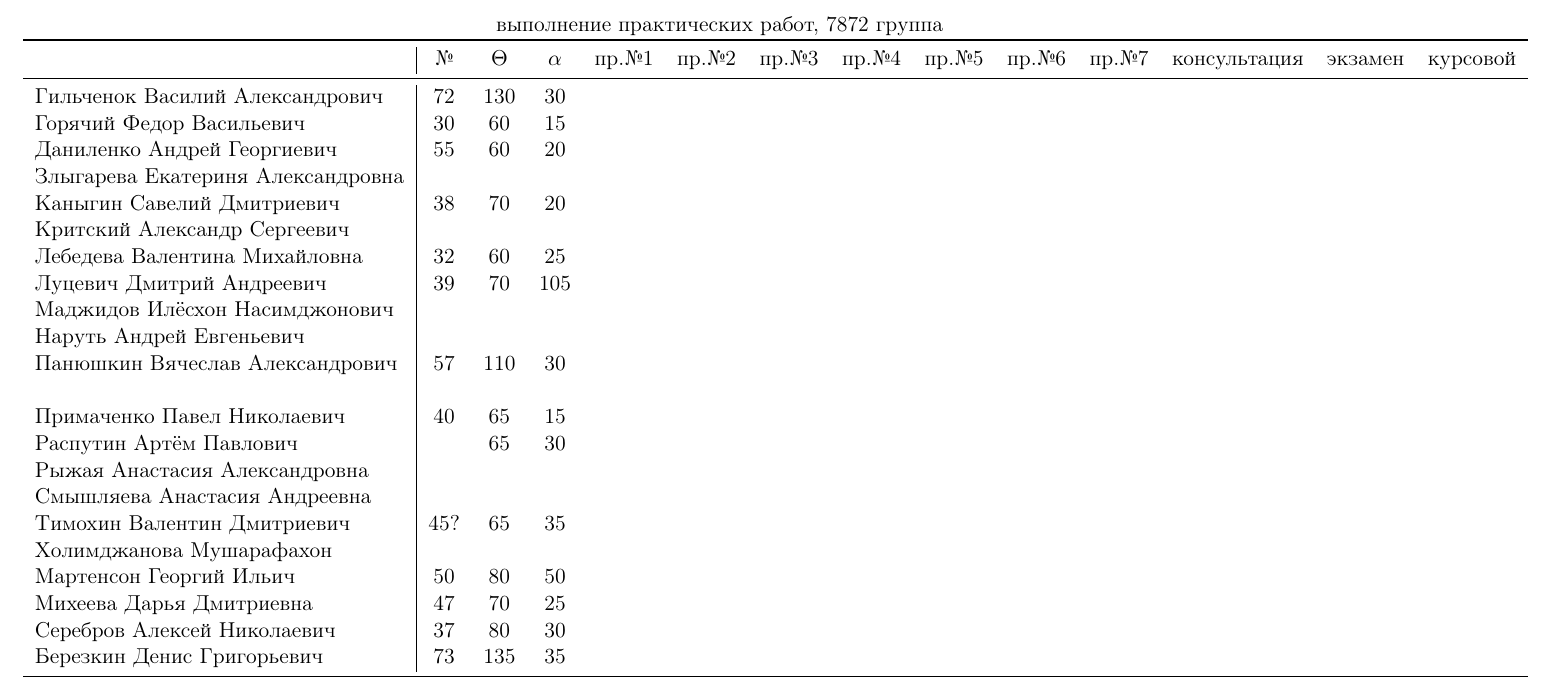
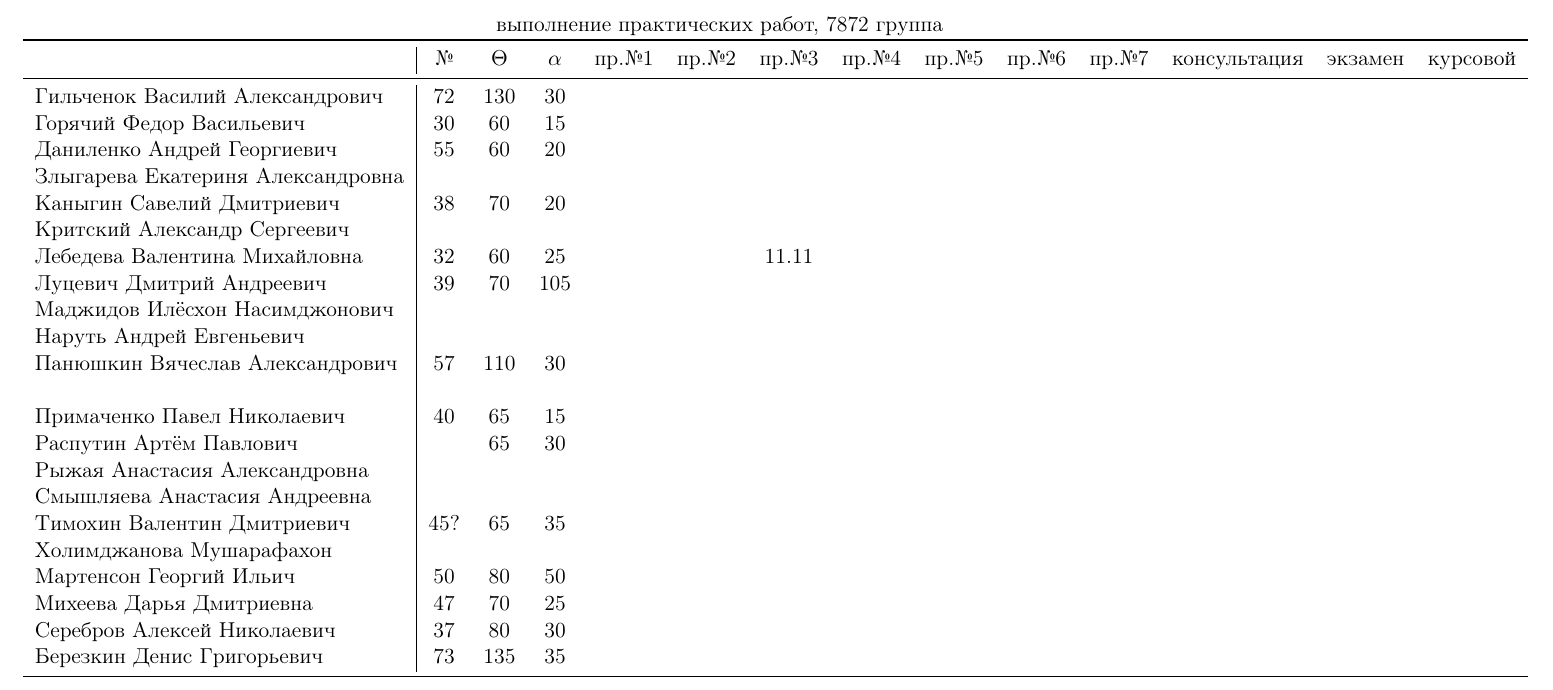
Before and after one commit to trot-t/2017-autumn, a LaTeX document (7872/7872.tex): part of page 2 of 2, cut so that both start at the same text. Compiled offline with pdfLaTeX.

Commit message:
добывлены работы Лебедевой Валентины

```diff
--- a/7872/7872.tex
+++ b/7872/7872.tex
@@ -147,7 +147,7 @@
 Злыгарева Екатериня Александровна\\
 Каныгин Савелий Дмитриевич       &38&70&20\\
 Критский Александр Сергеевич     \\
-Лебедева Валентина Михайловна    &32&60&25\\
+Лебедева Валентина Михайловна    &32 &60 &25 & & &11.11\\
 Луцевич Дмитрий Андреевич        &39&70&105\\
 Маджидов Илёсхон Насимджонович   \\
 Наруть Андрей Евгеньевич         \\
```
Also changed, not shown: 7872/7872.pdf, 7872/Lebedeva/3.pdf (added), 7872/Lebedeva/lebedeva_2.pdf (added), 7872/7872.tex (2 more changed lines).
